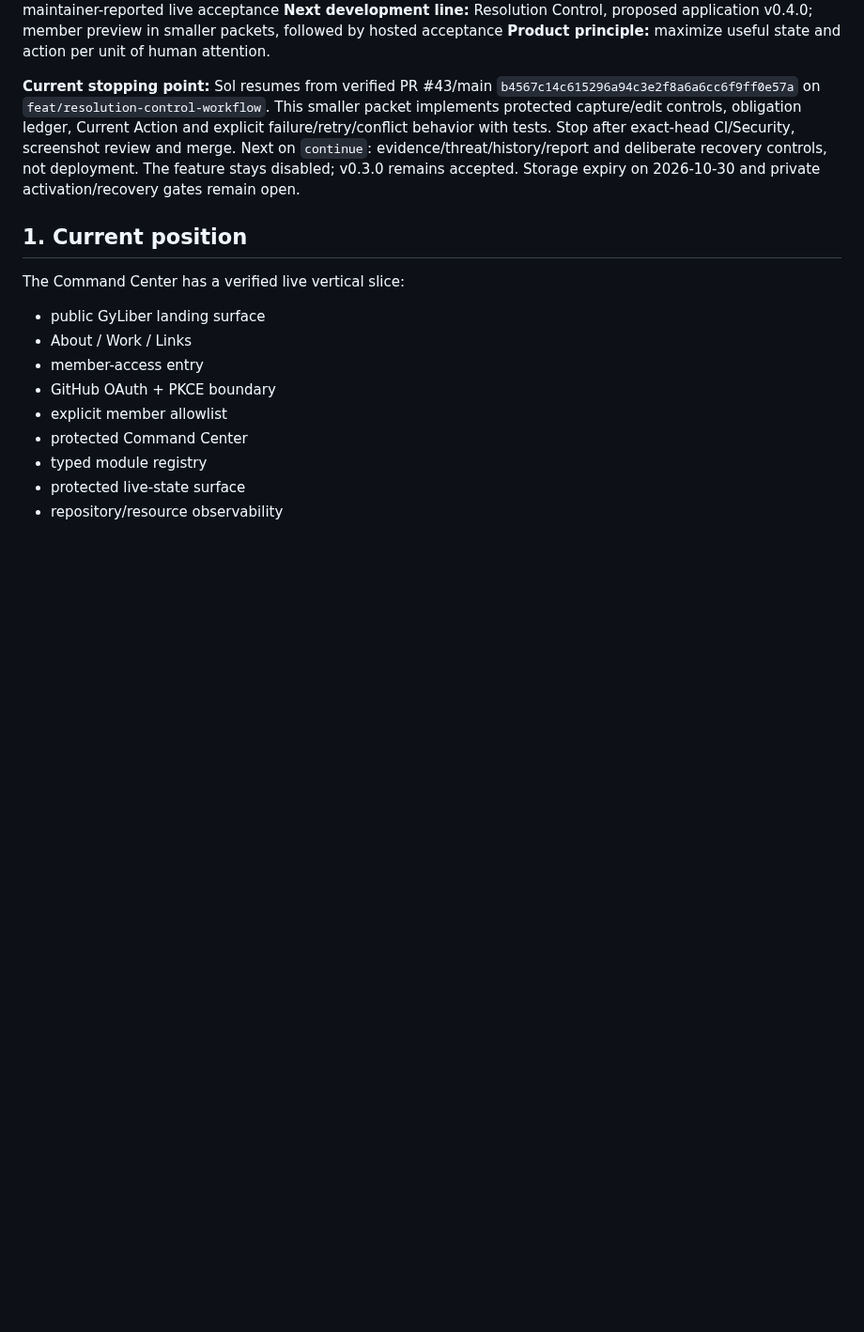
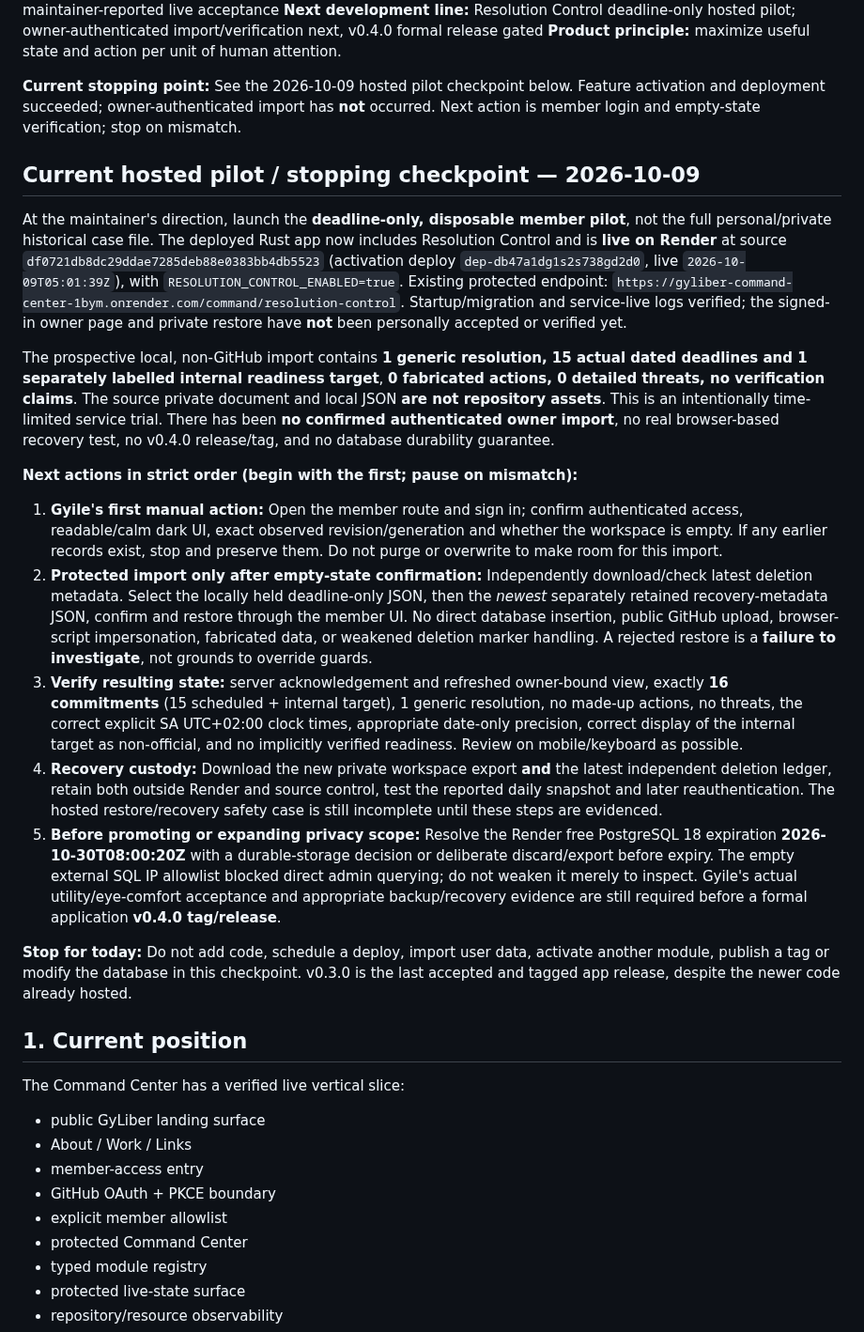
Before and after one commit to GyLiber/gyliber-command-center, a Markdown page: docs/operations/NEXT_DEVELOPMENT_STEPS.md, the part around one of its changes. Shown at 94% size. Rendered like a GitHub page; blank space fills up the shorter version.

Commit message:
docs(resolution): prioritize authenticated member import and backup after pause

```diff
--- a/docs/operations/NEXT_DEVELOPMENT_STEPS.md
+++ b/docs/operations/NEXT_DEVELOPMENT_STEPS.md
@@ -6,8 +6,24 @@
 **Current release:** v0.3.0 Reviewed Mathematical Playground; maintainer-reported live acceptance
-**Next development line:** Resolution Control, proposed application v0.4.0; member preview in smaller packets, followed by hosted acceptance
+**Next development line:** Resolution Control deadline-only hosted pilot; owner-authenticated import/verification next, v0.4.0 formal release gated
 **Product principle:** maximize useful state and action per unit of human attention.
 
-**Current stopping point:** Sol resumes from verified PR #43/main `b4567c14c615296a94c3e2f8a6a6cc6f9ff0e57a` on `feat/resolution-control-workflow`. This smaller packet implements protected capture/edit controls, obligation ledger, Current Action and explicit failure/retry/conflict behavior with tests. Stop after exact-head CI/Security, screenshot review and merge. Next on `continue`: evidence/threat/history/report and deliberate recovery controls, not deployment. The feature stays disabled; v0.3.0 remains accepted. Storage expiry on 2026-10-30 and private activation/recovery gates remain open.
+**Current stopping point:** See the 2026-10-09 hosted pilot checkpoint below. Feature activation and deployment succeeded; owner-authenticated import has **not** occurred. Next action is member login and empty-state verification; stop on mismatch.
+
+## Current hosted pilot / stopping checkpoint — 2026-10-09
+
+At the maintainer's direction, launch the **deadline-only, disposable member pilot**, not the full personal/private historical case file. The deployed Rust app now includes Resolution Control and is **live on Render** at source `df0721db8dc29ddae7285deb88e0383bb4db5523` (activation deploy `dep-db47a1dg1s2s738gd2d0`, live `2026-10-09T05:01:39Z`), with `RESOLUTION_CONTROL_ENABLED=true`. Existing protected endpoint: `https://gyliber-command-center-1bym.onrender.com/command/resolution-control`. Startup/migration and service-live logs verified; the signed-in owner page and private restore have **not** been personally accepted or verified yet.
+
+The prospective local, non-GitHub import contains **1 generic resolution, 15 actual dated deadlines and 1 separately labelled internal readiness target**, **0 fabricated actions, 0 detailed threats, no verification claims**. The source private document and local JSON **are not repository assets**. This is an intentionally time-limited service trial. There has been **no confirmed authenticated owner import**, no real browser-based recovery test, no v0.4.0 release/tag, and no database durability guarantee.
+
+**Next actions in strict order (begin with the first; pause on mismatch):**
+
+1. **Gyile's first manual action:** Open the member route and sign in; confirm authenticated access, readable/calm dark UI, exact observed revision/generation and whether the workspace is empty. If any earlier records exist, stop and preserve them. Do not purge or overwrite to make room for this import.
+2. **Protected import only after empty-state confirmation:** Independently download/check latest deletion metadata. Select the locally held deadline-only JSON, then the *newest* separately retained recovery-metadata JSON, confirm and restore through the member UI. No direct database insertion, public GitHub upload, browser-script impersonation, fabricated data, or weakened deletion marker handling. A rejected restore is a **failure to investigate**, not grounds to override guards.
+3. **Verify resulting state:** server acknowledgement and refreshed owner-bound view, exactly **16 commitments** (15 scheduled + internal target), 1 generic resolution, no made-up actions, no threats, the correct explicit SA UTC+02:00 clock times, appropriate date-only precision, correct display of the internal target as non-official, and no implicitly verified readiness. Review on mobile/keyboard as possible.
+4. **Recovery custody:** Download the new private workspace export **and** the latest independent deletion ledger, retain both outside Render and source control, test the reported daily snapshot and later reauthentication. The hosted restore/recovery safety case is still incomplete until these steps are evidenced.
+5. **Before promoting or expanding privacy scope:** Resolve the Render free PostgreSQL 18 expiration **2026-10-30T08:00:20Z** with a durable-storage decision or deliberate discard/export before expiry. The empty external SQL IP allowlist blocked direct admin querying; do not weaken it merely to inspect. Gyile's actual utility/eye-comfort acceptance and appropriate backup/recovery evidence are still required before a formal application **v0.4.0 tag/release**.
+
+**Stop for today:** Do not add code, schedule a deploy, import user data, activate another module, publish a tag or modify the database in this checkpoint. v0.3.0 is the last accepted and tagged app release, despite the newer code already hosted.
 
 ## 1. Current position
 
```
Also changed, not shown: other parts of docs/operations/NEXT_DEVELOPMENT_STEPS.md (+1 -1 lines).
